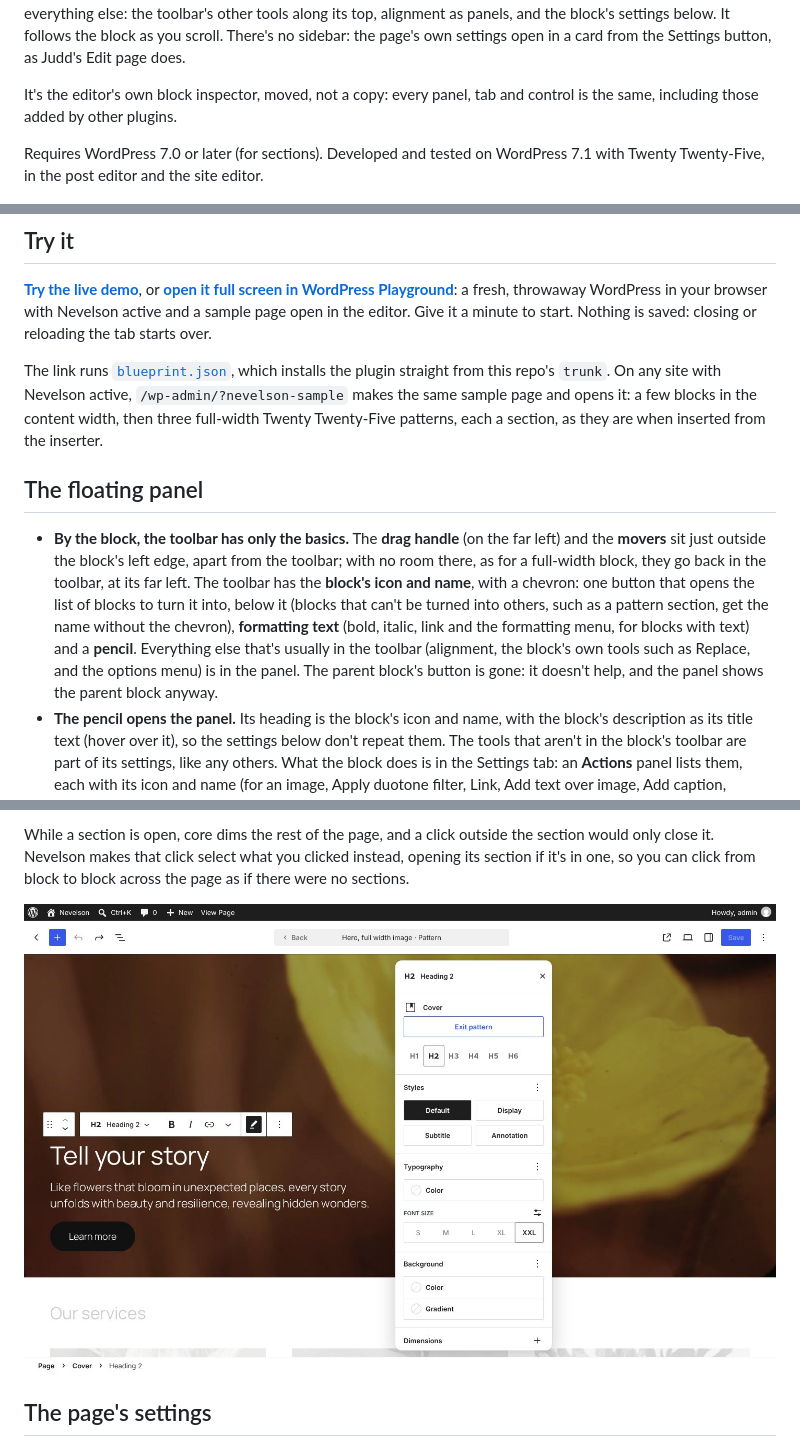
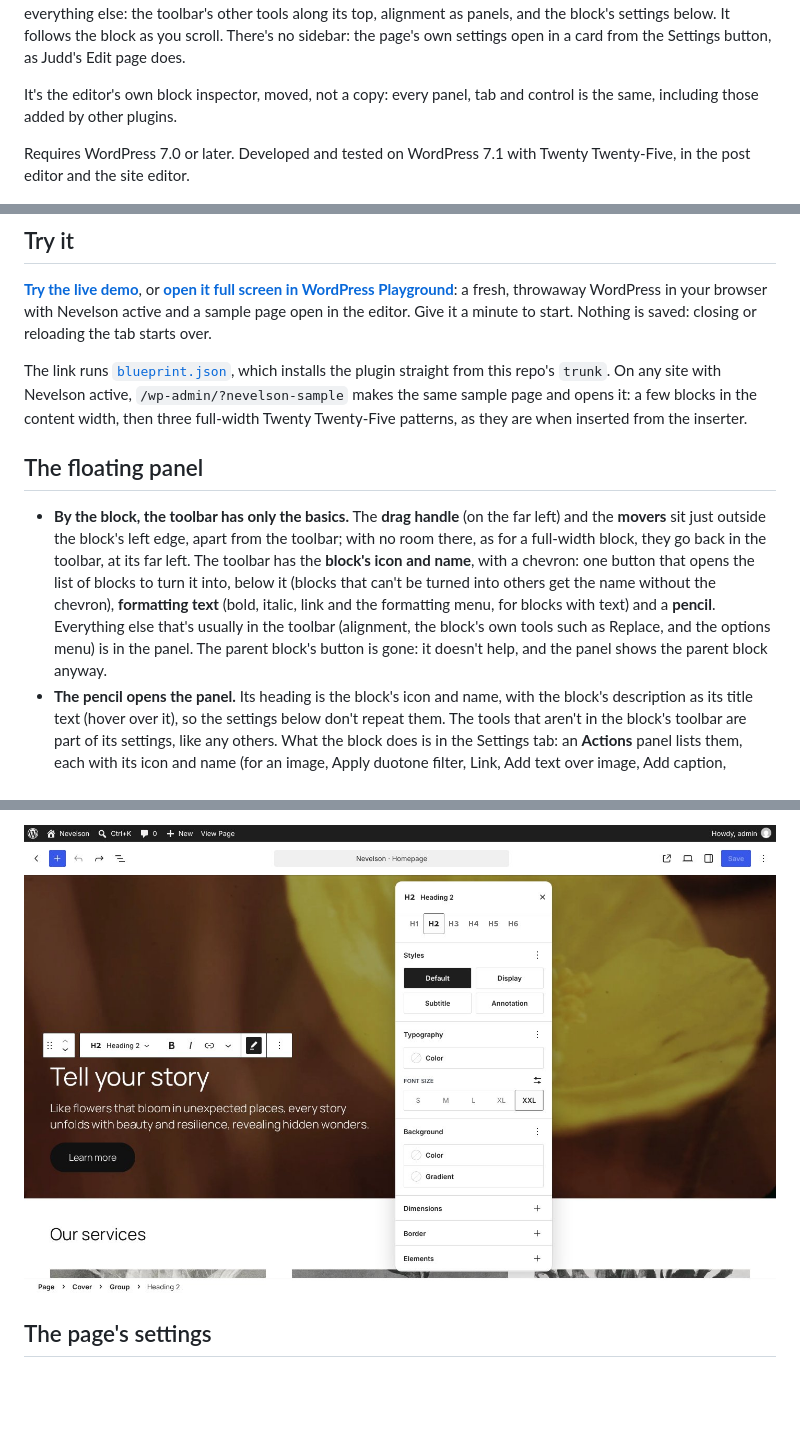
Before and after one commit to Automattic/site-editing-experiments, a Markdown page: nevelson/README.md, 3 parts joined by grey strips. Rendered like a GitHub page; pictures changed too: nevelson/docs/screenshots/03-in-a-pattern.jpg; blank space fills up the shorter version.

```diff
--- a/nevelson/README.md
+++ b/nevelson/README.md
@@ -4,7 +4,7 @@ A WordPress plugin that tries out [Judd](../judd/)'s popovers in the real editor
 
 It's the editor's own block inspector, moved, not a copy: every panel, tab and control is the same, including those added by other plugins.
 
-Requires WordPress 7.0 or later (for sections). Developed and tested on WordPress 7.1 with Twenty Twenty-Five, in the post editor and the site editor.
+Requires WordPress 7.0 or later. Developed and tested on WordPress 7.1 with Twenty Twenty-Five, in the post editor and the site editor.
 
 ![A paragraph selected: the drag handle and movers just left of the block, then a toolbar with the paragraph's icon and name, bold, italic, link, more, a pencil and the options menu](docs/screenshots/00-basics.jpg)
 
@@ -14,11 +14,11 @@ Requires WordPress 7.0 or later (for sections). Developed and tested on WordPres
 
 **[Try the live demo](https://automattic.github.io/site-editing-experiments/nevelson/)**, or **[open it full screen in WordPress Playground](https://playground.wordpress.net/?blueprint-url=https://raw.githubusercontent.com/Automattic/site-editing-experiments/trunk/nevelson/blueprint.json)**: a fresh, throwaway WordPress in your browser with Nevelson active and a sample page open in the editor. Give it a minute to start. Nothing is saved: closing or reloading the tab starts over.
 
-The link runs [`blueprint.json`](blueprint.json), which installs the plugin straight from this repo's `trunk`. On any site with Nevelson active, `/wp-admin/?nevelson-sample` makes the same sample page and opens it: a few blocks in the content width, then three full-width Twenty Twenty-Five patterns, each a section, as they are when inserted from the inserter.
+The link runs [`blueprint.json`](blueprint.json), which installs the plugin straight from this repo's `trunk`. On any site with Nevelson active, `/wp-admin/?nevelson-sample` makes the same sample page and opens it: a few blocks in the content width, then three full-width Twenty Twenty-Five patterns, as they are when inserted from the inserter.
 
 ## The floating panel
 
-- **By the block, the toolbar has only the basics.** The **drag handle** (on the far left) and the **movers** sit just outside the block's left edge, apart from the toolbar; with no room there, as for a full-width block, they go back in the toolbar, at its far left. The toolbar has the **block's icon and name**, with a chevron: one button that opens the list of blocks to turn it into, below it (blocks that can't be turned into others, such as a pattern section, get the name without the chevron), **formatting text** (bold, italic, link and the formatting menu, for blocks with text) and a **pencil**. Everything else that's usually in the toolbar (alignment, the block's own tools such as Replace, and the options menu) is in the panel. The parent block's button is gone: it doesn't help, and the panel shows the parent block anyway.
+- **By the block, the toolbar has only the basics.** The **drag handle** (on the far left) and the **movers** sit just outside the block's left edge, apart from the toolbar; with no room there, as for a full-width block, they go back in the toolbar, at its far left. The toolbar has the **block's icon and name**, with a chevron: one button that opens the list of blocks to turn it into, below it (blocks that can't be turned into others get the name without the chevron), **formatting text** (bold, italic, link and the formatting menu, for blocks with text) and a **pencil**. Everything else that's usually in the toolbar (alignment, the block's own tools such as Replace, and the options menu) is in the panel. The parent block's button is gone: it doesn't help, and the panel shows the parent block anyway.
 - **The pencil opens the panel.** Its heading is the block's icon and name, with the block's description as its title text (hover over it), so the settings below don't repeat them. The tools that aren't in the block's toolbar are part of its settings, like any others. What the block does is in the Settings tab: an **Actions** panel lists them, each with its icon and name (for an image, Apply duotone filter, Link, Add text over image, Add caption, Upload to Media Library and Replace). How it looks and sits on the page is with its styles: **Alignment** and **Text alignment** are panels with every option showing at once, rather than toolbar dropdowns, where core's toolbar would offer them. They scroll with the rest of the settings, and close like any panel. A block with no actions, such as a paragraph, has no Settings tab of its own, as in core. The tabs have their names beside their icons, and with three tabs the panel is wider, so they fit. Pop-outs from the panel, such as duotone, a link or a colour picker, open to its side, level with what opened them, not over it. The block's toolbar stays by the block while the panel's open, with the pencil pressed: the panel goes beside both, so it never covers the toolbar, and its top is level with the toolbar's. Close the panel with × or the pencil. It stays open as you go from block to block, and isn't remembered: every visit starts with it closed.
 - **Beside the block:** on the right if there's room, on the left if not, and over the right edge of the page for full-width blocks. Its top is level with the top of the block's toolbar (or the block's, when the toolbar is below it), unless that would take it off the screen, so it moves up for a block low on the page and stays in view when the block scrolls away. It never covers the block's toolbar.
 - **It follows the block** as the page scrolls, as you type, and as things above it change size. If it's over the text you're typing in, it fades until you stop.
@@ -38,7 +38,5 @@ So Nevelson always shows the settings of the block you clicked. Click a heading
 
-While a section is open, core dims the rest of the page, and a click outside the section would only close it. Nevelson makes that click select what you clicked instead, opening its section if it's in one, so you can click from block to block across the page as if there were no sections.
-
-![A heading in the hero pattern selected, its toolbar above it: the panel shows Cover, then Heading 2, with the heading's own settings, and the rest of the page dimmed](docs/screenshots/03-in-a-pattern.jpg)
+![A heading in the hero pattern selected, its toolbar above it: the panel shows Heading 2, with the heading's own settings](docs/screenshots/03-in-a-pattern.jpg)
 
 ## The page's settings
 
```
Also changed, not shown: other parts of nevelson/README.md (+6 -6 lines), README.md (+1 -1 lines), nevelson/docs/screenshots/02-image-tools.jpg, nevelson/docs/screenshots/02-wide.jpg, 10 other files.
